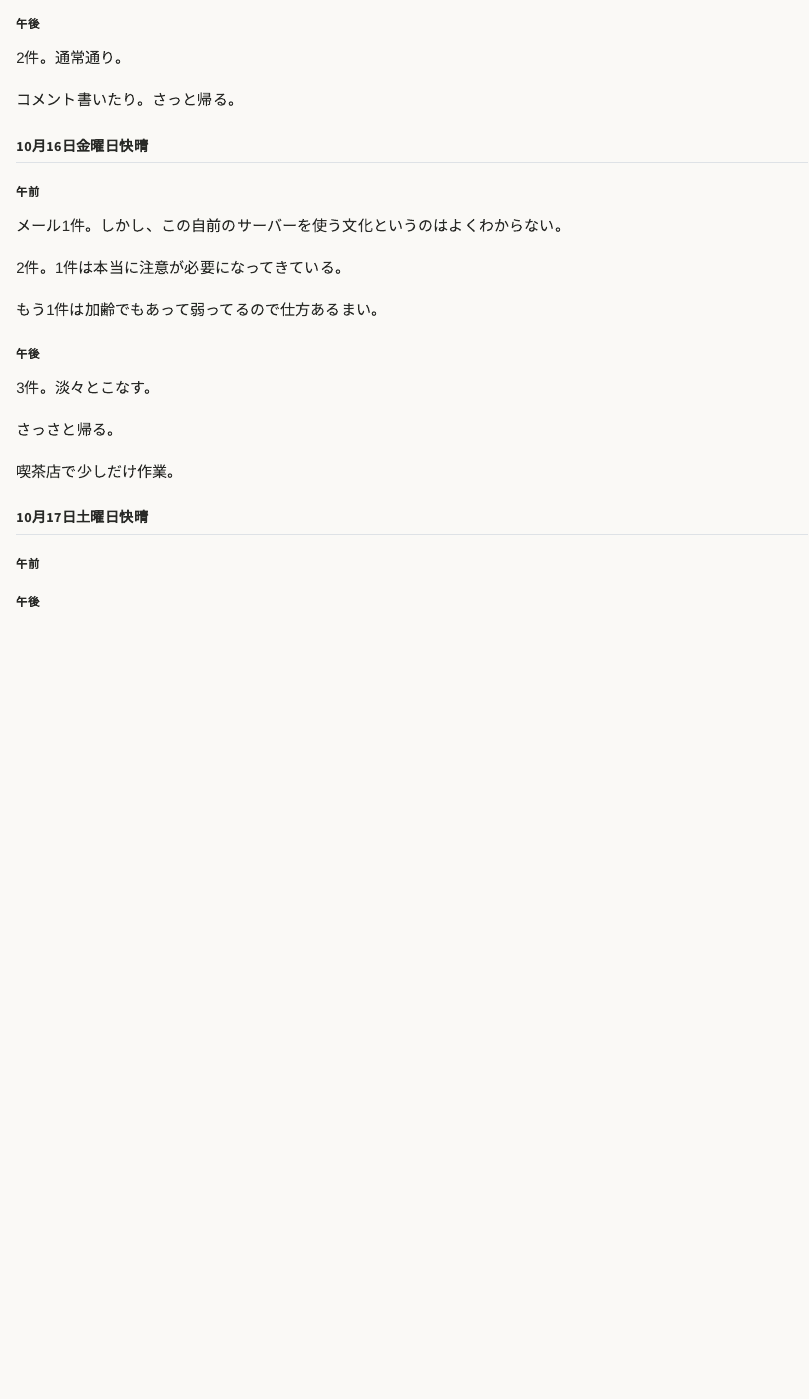
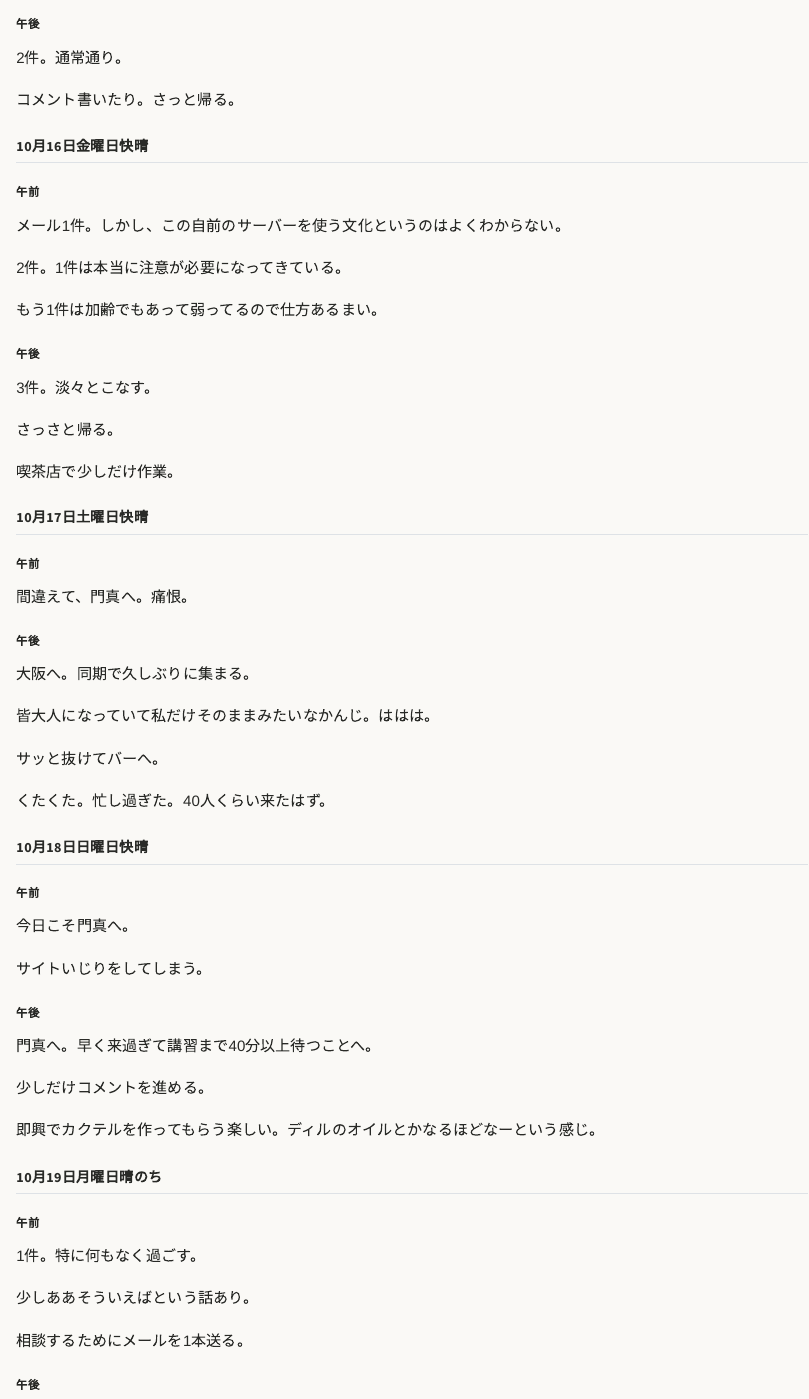
Before and after one commit to unotasuku/unotasuku.github.io, a Quarto document (diary/202610diary.qmd): the page in a window 1100 px wide, from 6260 px down. Rendered offline with R 4.5, knitr and Pandoc in place of Quarto, with nearby package versions.

Commit message:
update site

```diff
--- a/diary/202610diary.qmd
+++ b/diary/202610diary.qmd
@@ -282,5 +282,36 @@ AIは家族説明だったり、課題の作成に当たってはすごく便利
 
 ## 10月17日土曜日快晴
 ### 午前
+間違えて、門真へ。痛恨。
 
 ### 午後
+大阪へ。同期で久しぶりに集まる。
+
+皆大人になっていて私だけそのままみたいなかんじ。ははは。
+
+サッと抜けてバーへ。
+
+くたくた。忙し過ぎた。40人くらい来たはず。
+
+## 10月18日日曜日快晴
+### 午前
+今日こそ門真へ。
+
+サイトいじりをしてしまう。
+
+### 午後
+門真へ。早く来過ぎて講習まで40分以上待つことへ。
+
+少しだけコメントを進める。
+
+即興でカクテルを作ってもらう楽しい。ディルのオイルとかなるほどなーという感じ。
+
+## 10月19日月曜日晴のち
+### 午前
+1件。特に何もなく過ごす。
+
+少しああそういえばという話あり。
+
+相談するためにメールを1本送る。
+
+### 午後
```
Also changed, not shown: log/movie.qmd (+1 -1 lines).
